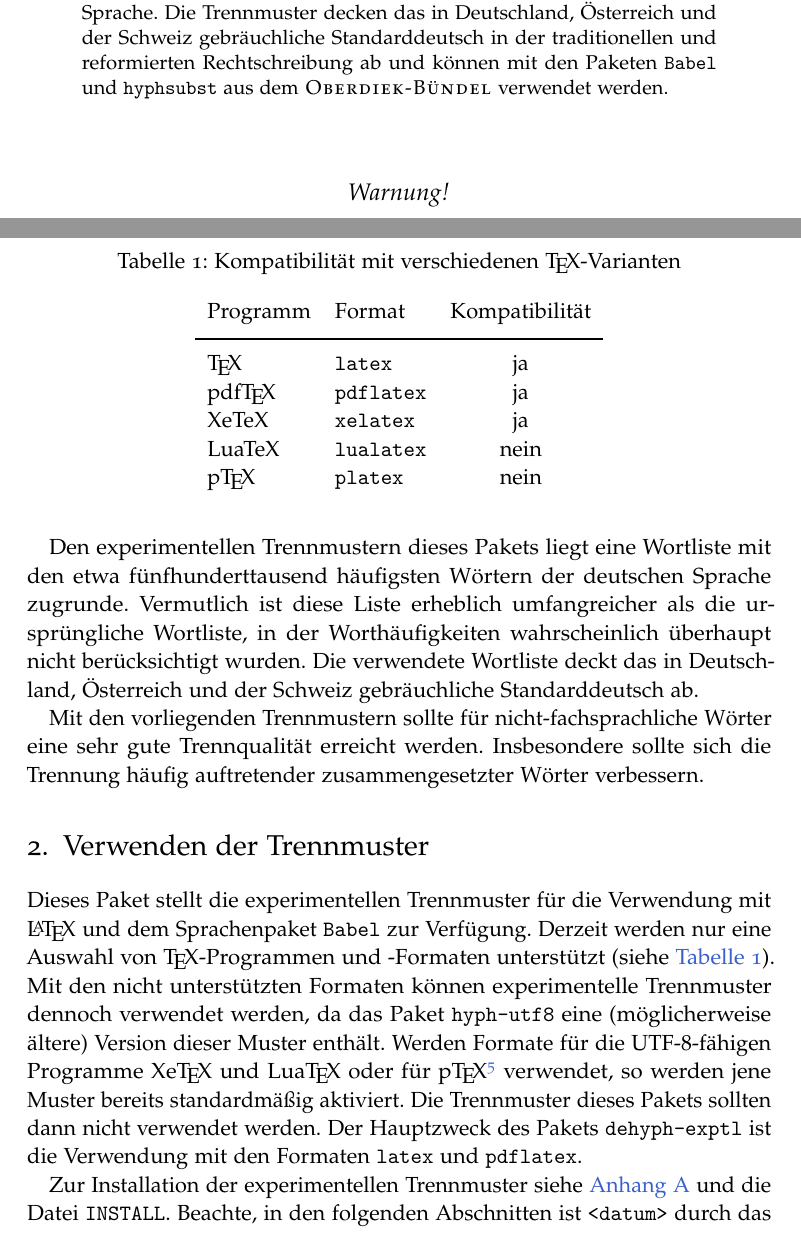
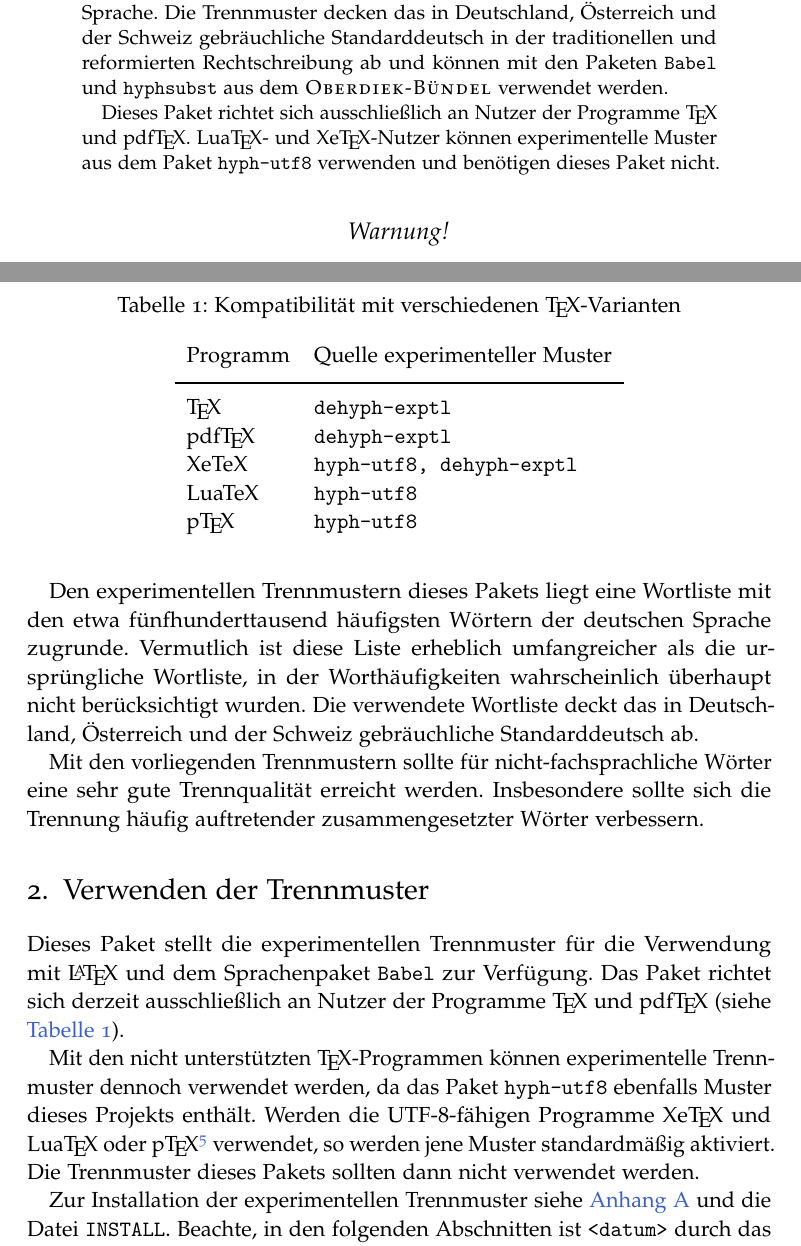
Before and after one commit to hyphenation/languages-german, a LaTeX paper (dehyph-exptl/dehyph-exptl.tex): two parts of pages 1 and 4 of 21, joined at a grey line, cut so that both start at the same text. Compiled offline with pdfLaTeX; the source files are stored in an older character set and shown here as Unicode.

Commit message:
doc: Besserer Hinweis auf das Paket hyph-utf8.
Offensichtlich ist die Dokumentation bisher nicht ausreichend
deutlich, siehe
<URL:http://tex.stackexchange.com/questions/54426/why-does-hyphsubst-not-work-with-luatex>.

```diff
--- a/dehyph-exptl/dehyph-exptl.tex
+++ b/dehyph-exptl/dehyph-exptl.tex
@@ -144,6 +144,11 @@
   reformierten Rechtschreibung ab und können mit den Paketen
   \texttt{Babel} und \texttt{hyphsubst} aus dem
   \Programm{Oberdiek-Bündel} verwendet werden.
+
+  Dieses Paket richtet sich ausschließlich an Nutzer der Programme \TeX\
+  und pdf\TeX.  Lua\TeX- und Xe\TeX-Nutzer können experimentelle Muster
+  aus dem Paket \texttt{hyph-utf8} verwenden und benötigen dieses Paket
+  nicht.
 \end{abstract}
 
 \vfill
@@ -278,31 +283,30 @@ verbessern.
 \section{Verwenden der Trennmuster}
 \label{sec:verwenden}
 Dieses Paket stellt die experimentellen Trennmuster für die Verwendung
-mit \LaTeX\ und dem Sprachenpaket \texttt{Babel} zur Verfügung.  Derzeit
-werden nur eine Auswahl von \TeX-Programmen und "~Formaten unterstützt
-(siehe \autoref{tab:texkompat}).  Mit den nicht unterstützten Formaten
-können experimentelle Trennmuster dennoch verwendet werden, da das Paket
-\texttt{hyph-utf8} eine (möglicherweise ältere) Version dieser Muster
-enthält.  Werden Formate für die UTF-8-fähigen Programme Xe\TeX\ und
-Lua\TeX\ oder für p\TeX\footnote{%
+mit \LaTeX\ und dem Sprachenpaket \texttt{Babel} zur Verfügung.  Das
+Paket richtet sich derzeit ausschließlich an Nutzer der Programme \TeX\
+und pdf\TeX\ (siehe \autoref{tab:texkompat}).
+
+Mit den nicht unterstützten \TeX-Programmen können experimentelle
+Trennmuster dennoch verwendet werden, da das Paket \texttt{hyph-utf8}
+ebenfalls Muster dieses Projekts enthält.  Werden die UTF-8-fähigen
+Programme Xe\TeX\ und Lua\TeX\ oder p\TeX\footnote{%
   Eine in Japan populäre \TeX-Variante.%
-} verwendet, so werden jene Muster bereits standardmäßig aktiviert.  Die
-Trennmuster dieses Pakets sollten dann nicht verwendet werden.  Der
-Hauptzweck des Pakets \texttt{dehyph-exptl} ist die Verwendung mit den
-Formaten \texttt{latex} und \texttt{pdflatex}.
+} verwendet, so werden jene Muster standardmäßig aktiviert.  Die
+Trennmuster dieses Pakets sollten dann nicht verwendet werden.
 
 \begin{table}
   \centering
   \caption{Kompatibilität mit verschiedenen \TeX-Varianten}
   \label{tab:texkompat}
-  \begin{tabular}{l>{\ttfamily}lc}
-    Programm & \normalfont Format & Kompatibilität\\
+  \begin{tabular}{l>{\ttfamily}l}
+    Programm & \normalfont Quelle experimenteller Muster\\
     \addlinespace\toprule\addlinespace
-    \TeX & latex & ja\\
-    pdf\TeX & pdflatex & ja\\
-    XeTeX & xelatex & ja\\
-    LuaTeX & lualatex & nein\\
-    p\TeX & platex & nein\\
+    \TeX & dehyph-exptl\\
+    pdf\TeX & dehyph-exptl\\
+    XeTeX & hyph-utf8, dehyph-exptl\\
+    LuaTeX & hyph-utf8\\
+    p\TeX & hyph-utf8\\
   \end{tabular}
 \end{table}
 
```
